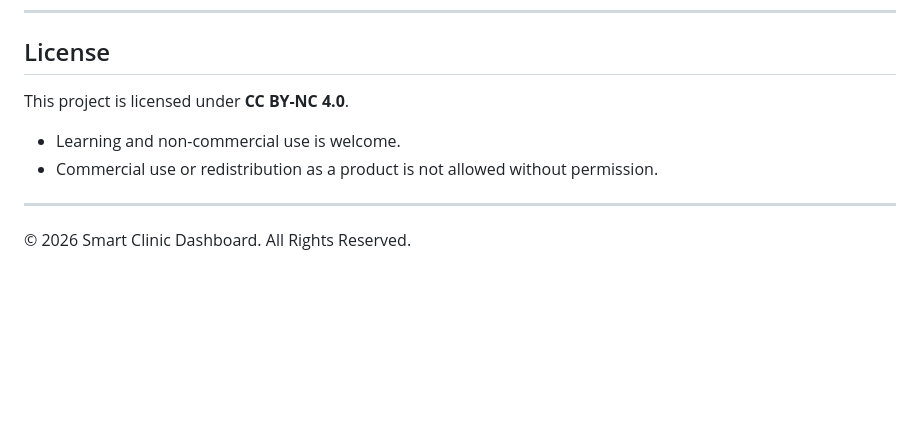
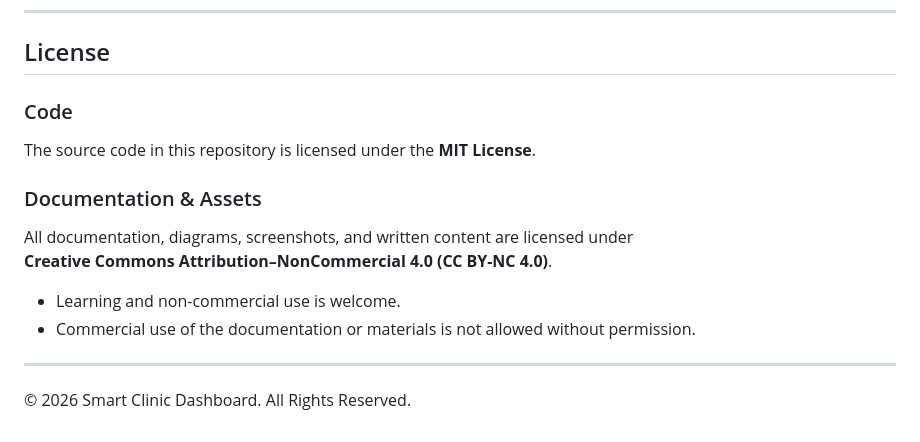
Before and after one commit to rtu753951-alt/smart-clinic-dashboard, a Markdown page: README.md, the part around the change. GitHub-like rendering; blank space fills up the shorter version.

```diff
--- a/README.md
+++ b/README.md
@@ -185,10 +185,15 @@ print(f"✅ 已生成 {len(df)} 筆模擬資料，請下載 {filename} 並匯入
 
 ## License
 
-This project is licensed under **CC BY-NC 4.0**.
+### Code
+The source code in this repository is licensed under the **MIT License**.
+
+### Documentation & Assets
+All documentation, diagrams, screenshots, and written content are licensed under
+**Creative Commons Attribution–NonCommercial 4.0 (CC BY-NC 4.0)**.
 
 - Learning and non-commercial use is welcome.
-- Commercial use or redistribution as a product is not allowed without permission.
+- Commercial use of the documentation or materials is not allowed without permission.
 
 ---
 
```
